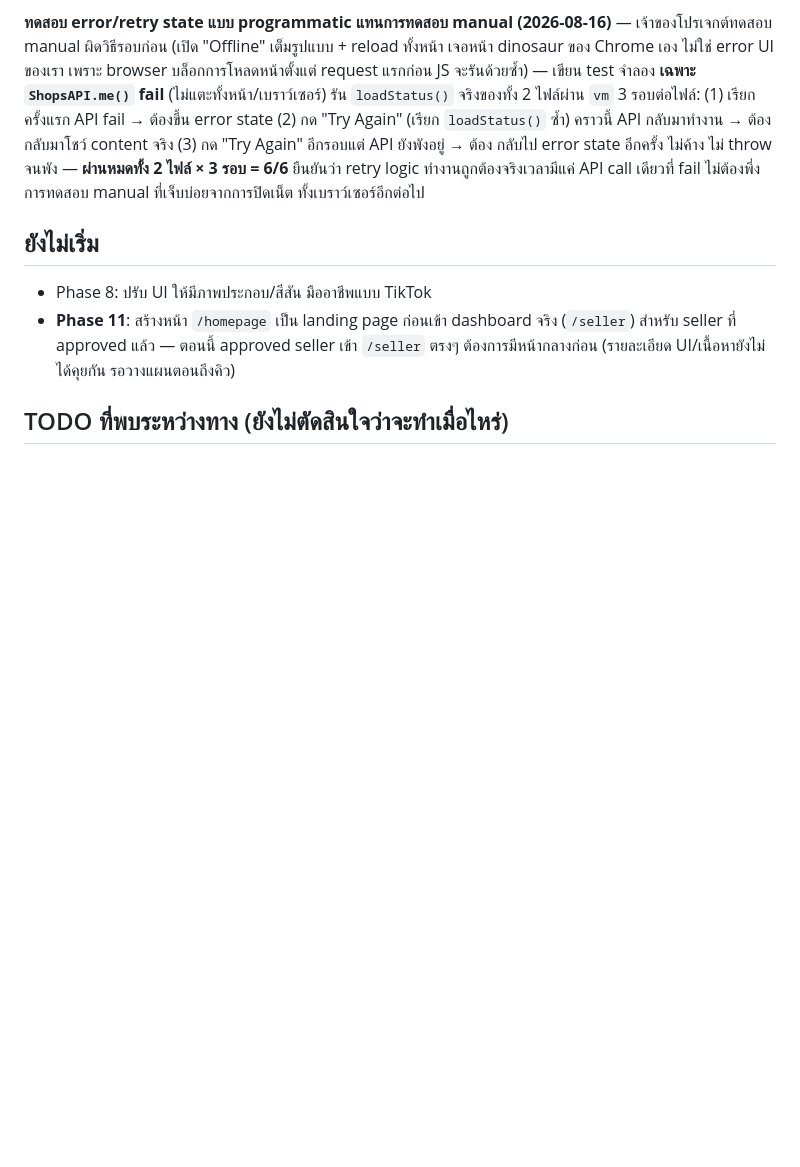
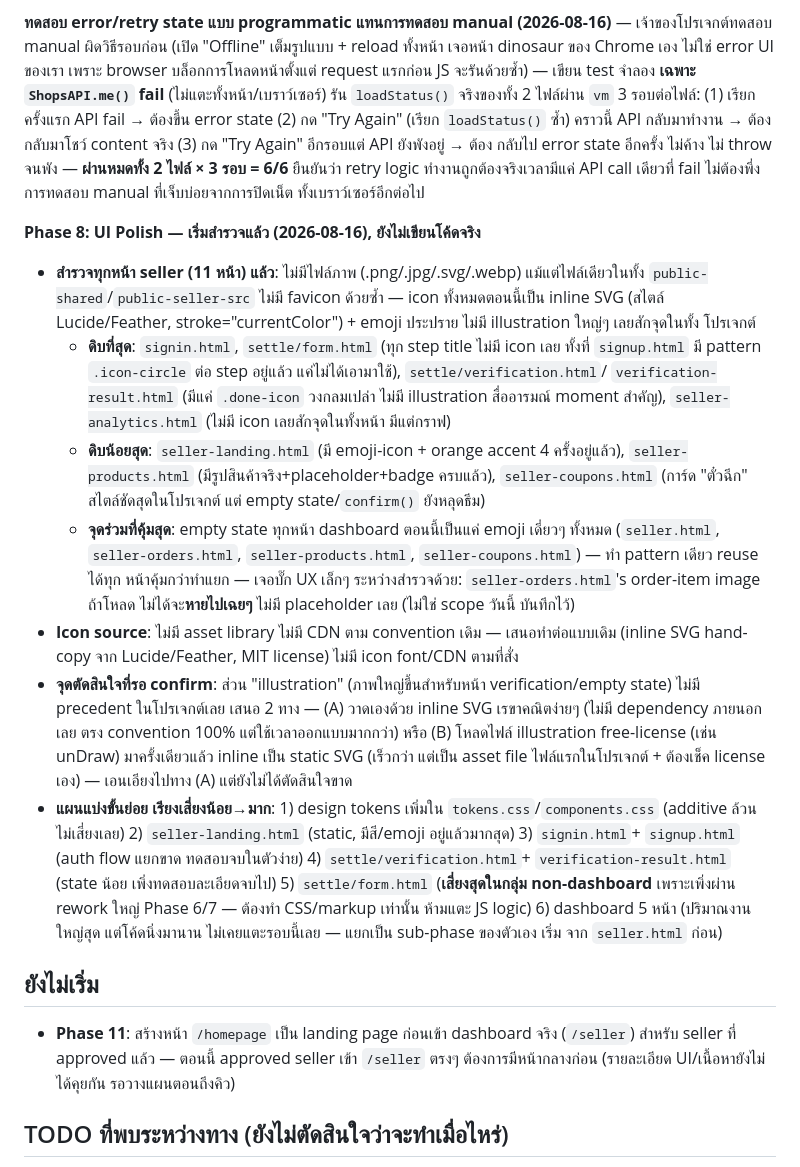
Before and after one commit to nmjbds/bards-shop, a Markdown page: docs/07-apply-flow-status.md, the part around the change. Drawn GitHub-style; blank space fills up the shorter version.

Commit message:
docs: record Phase 8 (UI polish) exploration findings and staged rollout plan

```diff
--- a/docs/07-apply-flow-status.md
+++ b/docs/07-apply-flow-status.md
@@ -273,8 +273,38 @@ error UI ของเรา เพราะ browser บล็อกการโ
 logic ทำงานถูกต้องจริงเวลามีแค่ API call เดียวที่ fail ไม่ต้องพึ่งการทดสอบ manual ที่เจ็บบ่อยจากการปิดเน็ต
 ทั้งเบราว์เซอร์อีกต่อไป
 
+**Phase 8: UI Polish — เริ่มสำรวจแล้ว (2026-08-16), ยังไม่เขียนโค้ดจริง**
+- **สำรวจทุกหน้า seller (11 หน้า) แล้ว**: ไม่มีไฟล์ภาพ (.png/.jpg/.svg/.webp) แม้แต่ไฟล์เดียวในทั้ง
+  `public-shared`/`public-seller-src` ไม่มี favicon ด้วยซ้ำ — icon ทั้งหมดตอนนี้เป็น inline SVG (สไตล์
+  Lucide/Feather, stroke="currentColor") + emoji ประปราย ไม่มี illustration ใหญ่ๆ เลยสักจุดในทั้ง
+  โปรเจกต์
+  - **ดิบที่สุด**: `signin.html`, `settle/form.html` (ทุก step title ไม่มี icon เลย ทั้งที่ `signup.html`
+    มี pattern `.icon-circle` ต่อ step อยู่แล้ว แค่ไม่ได้เอามาใช้), `settle/verification.html`/
+    `verification-result.html` (มีแค่ `.done-icon` วงกลมเปล่า ไม่มี illustration สื่ออารมณ์ moment สำคัญ),
+    `seller-analytics.html` (ไม่มี icon เลยสักจุดในทั้งหน้า มีแต่กราฟ)
+  - **ดิบน้อยสุด**: `seller-landing.html` (มี emoji-icon + orange accent 4 ครั้งอยู่แล้ว),
+    `seller-products.html` (มีรูปสินค้าจริง+placeholder+badge ครบแล้ว), `seller-coupons.html` (การ์ด
+    "ตั๋วฉีก" สไตล์ชัดสุดในโปรเจกต์ แต่ empty state/`confirm()` ยังหลุดธีม)
+  - **จุดร่วมที่คุ้มสุด**: empty state ทุกหน้า dashboard ตอนนี้เป็นแค่ emoji เดี่ยวๆ ทั้งหมด (`seller.html`,
+    `seller-orders.html`, `seller-products.html`, `seller-coupons.html`) — ทำ pattern เดียว reuse ได้ทุก
+    หน้าคุ้มกว่าทำแยก — เจอบั๊ก UX เล็กๆ ระหว่างสำรวจด้วย: `seller-orders.html`'s order-item image ถ้าโหลด
+    ไม่ได้จะ**หายไปเฉยๆ** ไม่มี placeholder เลย (ไม่ใช่ scope วันนี้ บันทึกไว้)
+- **Icon source**: ไม่มี asset library ไม่มี CDN ตาม convention เดิม — เสนอทำต่อแบบเดิม (inline SVG
+  hand-copy จาก Lucide/Feather, MIT license) ไม่มี icon font/CDN ตามที่สั่ง
+- **จุดตัดสินใจที่รอ confirm**: ส่วน "illustration" (ภาพใหญ่ขึ้นสำหรับหน้า verification/empty state) ไม่มี
+  precedent ในโปรเจกต์เลย เสนอ 2 ทาง — (A) วาดเองด้วย inline SVG เรขาคณิตง่ายๆ (ไม่มี dependency ภายนอก
+  เลย ตรง convention 100% แต่ใช้เวลาออกแบบมากกว่า) หรือ (B) โหลดไฟล์ illustration free-license (เช่น
+  unDraw) มาครั้งเดียวแล้ว inline เป็น static SVG (เร็วกว่า แต่เป็น asset file ไฟล์แรกในโปรเจกต์ + ต้องเช็ค
+  license เอง) — เอนเอียงไปทาง (A) แต่ยังไม่ได้ตัดสินใจขาด
+- **แผนแบ่งขั้นย่อย เรียงเสี่ยงน้อย→มาก**: 1) design tokens เพิ่มใน `tokens.css`/`components.css` (additive
+  ล้วน ไม่เสี่ยงเลย) 2) `seller-landing.html` (static, มีสี/emoji อยู่แล้วมากสุด) 3) `signin.html`+
+  `signup.html` (auth flow แยกขาด ทดสอบจบในตัวง่าย) 4) `settle/verification.html`+
+  `verification-result.html` (state น้อย เพิ่งทดสอบละเอียดจบไป) 5) `settle/form.html` (**เสี่ยงสุดในกลุ่ม
+  non-dashboard** เพราะเพิ่งผ่าน rework ใหญ่ Phase 6/7 — ต้องทำ CSS/markup เท่านั้น ห้ามแตะ JS logic) 6)
+  dashboard 5 หน้า (ปริมาณงานใหญ่สุด แต่โค้ดนิ่งมานาน ไม่เคยแตะรอบนี้เลย — แยกเป็น sub-phase ของตัวเอง เริ่ม
+  จาก `seller.html` ก่อน)
+
 ## ยังไม่เริ่ม
-- Phase 8: ปรับ UI ให้มีภาพประกอบ/สีสัน มืออาชีพแบบ TikTok
 - **Phase 11**: สร้างหน้า `/homepage` เป็น landing page ก่อนเข้า dashboard จริง (`/seller`) สำหรับ seller
   ที่ approved แล้ว — ตอนนี้ approved seller เข้า `/seller` ตรงๆ ต้องการมีหน้ากลางก่อน (รายละเอียด
   UI/เนื้อหายังไม่ได้คุยกัน รอวางแผนตอนถึงคิว)
```
